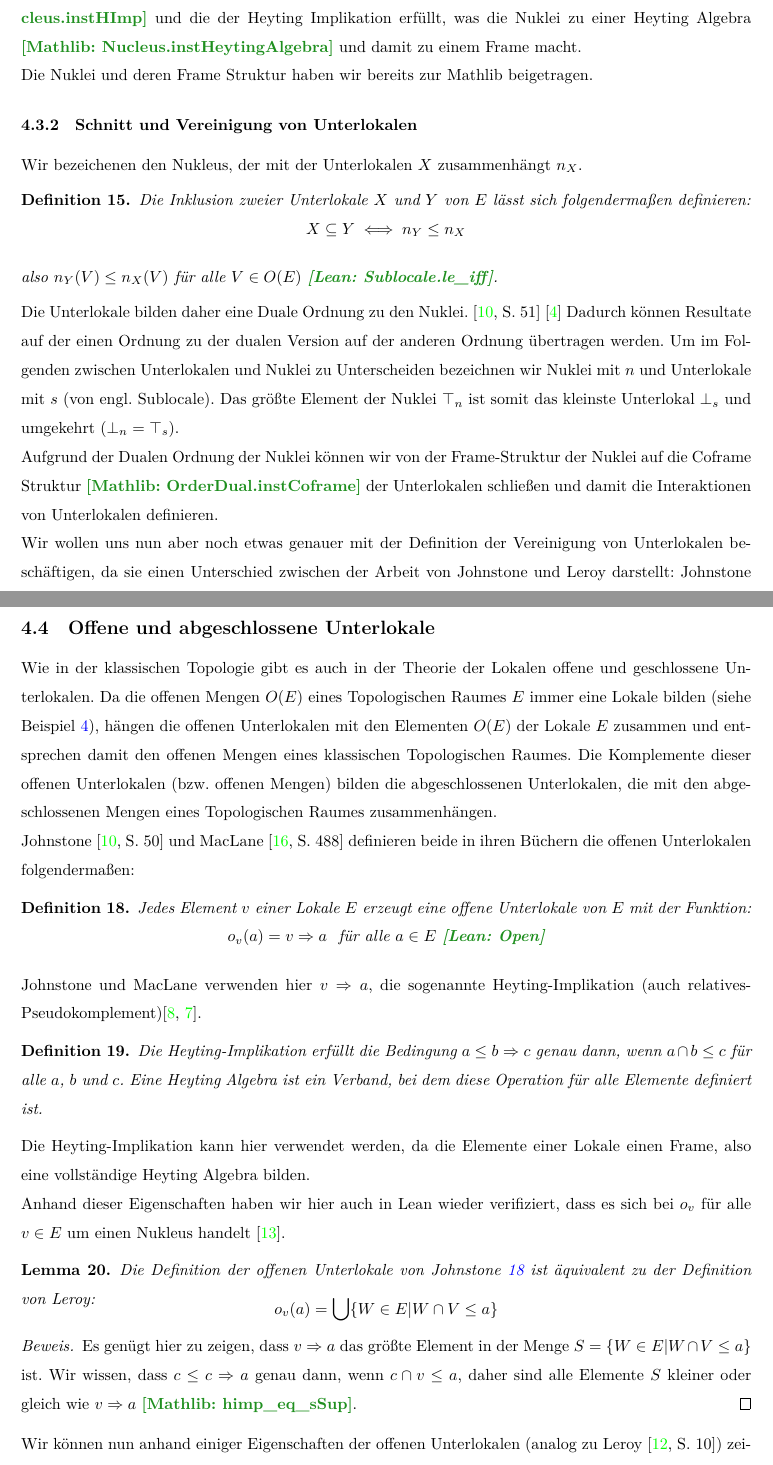
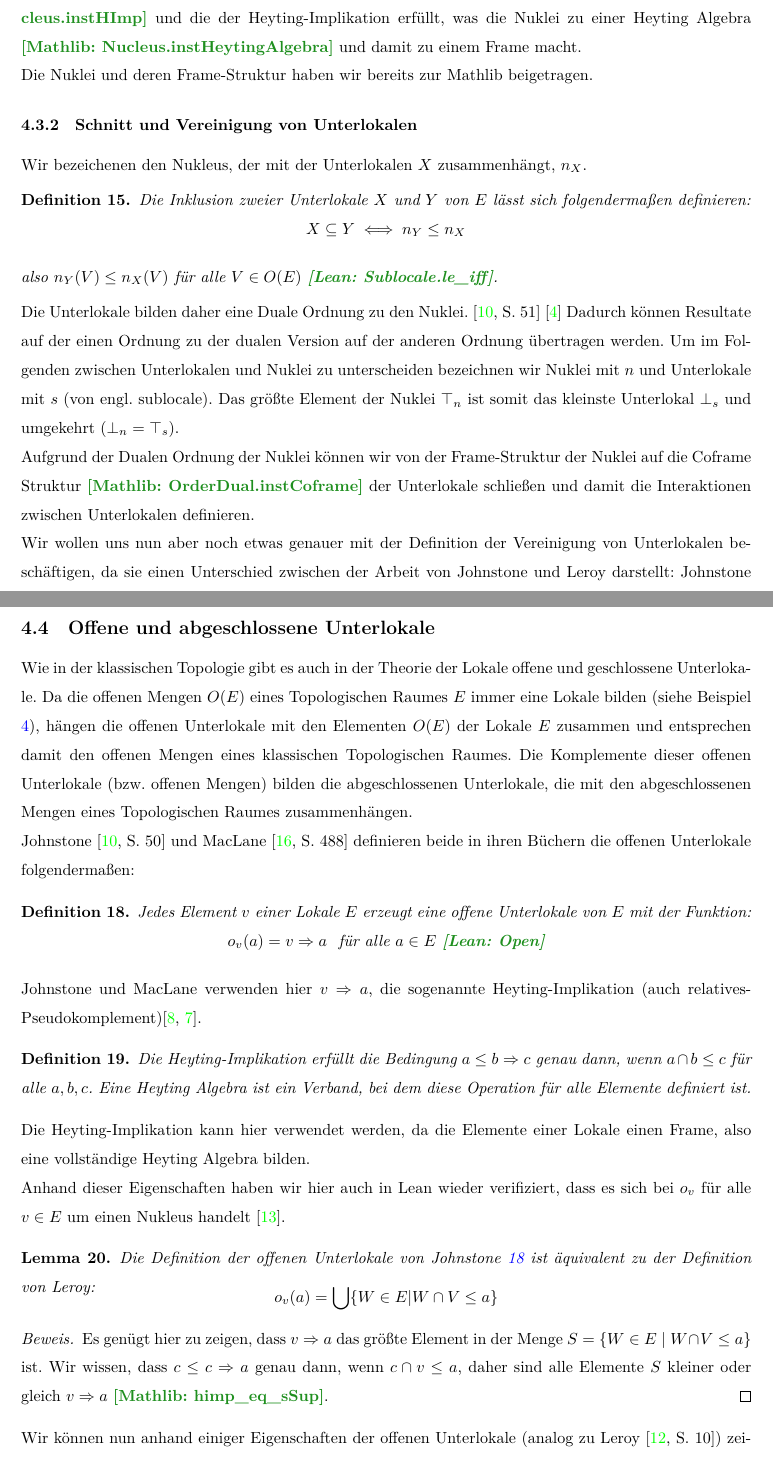
Before and after one commit to Bergschaf/Localic-Caratheodory-Extensions, a LaTeX document (Langfassung/main.tex): two parts of pages 11 and 12 of 23, joined at a grey line, cut so that both start at the same text. Compiled offline with XeLaTeX.

Commit message:
rechtschreibung

```diff
--- a/Langfassung/main.tex
+++ b/Langfassung/main.tex
@@ -500,12 +500,12 @@
     \end{definition}
     Die Unterlokale bilden daher eine Duale Ordnung zu den Nuklei. \autocite[S. 51]{johnstone_stone_1982} \autocite{noauthor_categorydual_nodate}
     Dadurch können Resultate auf der einen Ordnung zu der dualen Version auf der anderen Ordnung übertragen werden.
-    Um im Folgenden zwischen Unterlokalen und Nuklei zu Unterscheiden bezeichnen wir Nuklei mit $n$ und Unterlokale
-    mit $s$ (von engl. Sublocale).
+    Um im Folgenden zwischen Unterlokalen und Nuklei zu unterscheiden bezeichnen wir Nuklei mit $n$ und Unterlokale
+    mit $s$ (von engl. sublocale).
     Das größte Element der Nuklei $\top_n$ ist somit das kleinste Unterlokal $\bot_s$ und umgekehrt ($\bot_n = \top_s$). \\
-    Aufgrund der Dualen Ordnung der Nuklei können wir von der Frame-Struktur der Nuklei auf die Coframe Struktur \mathlibok{OrderDual.instCoframe} der Unterlokalen schließen und damit die Interaktionen von Unterlokalen definieren. \\
+    Aufgrund der Dualen Ordnung der Nuklei können wir von der Frame-Struktur der Nuklei auf die Coframe Struktur \mathlibok{OrderDual.instCoframe} der Unterlokale schließen und damit die Interaktionen zwischen Unterlokalen definieren. \\
     Wir wollen uns nun aber noch etwas genauer mit der Definition der Vereinigung von Unterlokalen beschäftigen, da
     sie einen Unterschied zwischen der Arbeit von Johnstone und Leroy darstellt:
-    Johnstone hat das Supremum der Unterlokale implizit über das Infimum der Nuklei definiert, Leroy definiert das Supremum hingegen direkt über die Unterlokale:
+    Johnstone hat das Supremum der Unterlokale implizit über das Infimum der Nuklei definiert; Leroy definiert das Supremum hingegen direkt über die Unterlokale:
     \begin{definition}
         Der Schnitt einer Menge $S$ an Unterlokalen von $E$ bildet einen Nukleus mit folgender Funktion:
@@ -525,11 +525,11 @@
     \end{proof}
 
     \subsection{Offene und abgeschlossene Unterlokale}
-    Wie in der klassischen Topologie gibt es auch in der Theorie der Lokalen offene und geschlossene Unterlokalen.
+    Wie in der klassischen Topologie gibt es auch in der Theorie der Lokale offene und geschlossene Unterlokale.
     Da die offenen Mengen $O(E)$ eines Topologischen Raumes $E$ immer eine Lokale bilden (siehe Beispiel \ref{bsp:offeneMengen}), hängen
-    die offenen Unterlokalen mit den Elementen $O(E)$ der Lokale $E$ zusammen und entsprechen damit den offenen Mengen eines klassischen Topologischen Raumes.
-    Die Komplemente dieser offenen Unterlokalen (bzw. offenen Mengen) bilden die abgeschlossenen Unterlokalen, die mit den abgeschlossenen Mengen eines Topologischen Raumes zusammenhängen. \\
-    Johnstone \autocite[S. 50]{johnstone_stone_1982} und MacLane \autocite[S. 488]{mac_lane_sheaves_1994} definieren beide in ihren Büchern die offenen Unterlokalen folgendermaßen:
+    die offenen Unterlokale mit den Elementen $O(E)$ der Lokale $E$ zusammen und entsprechen damit den offenen Mengen eines klassischen Topologischen Raumes.
+    Die Komplemente dieser offenen Unterlokale (bzw. offenen Mengen) bilden die abgeschlossenen Unterlokale, die mit den abgeschlossenen Mengen eines Topologischen Raumes zusammenhängen. \\
+    Johnstone \autocite[S. 50]{johnstone_stone_1982} und MacLane \autocite[S. 488]{mac_lane_sheaves_1994} definieren beide in ihren Büchern die offenen Unterlokale folgendermaßen:
     \begin{definition}
         \label{def:open}
         Jedes Element $v$ einer Lokale $E$ erzeugt eine offene Unterlokale von $E$ mit der Funktion:
@@ -537,7 +537,7 @@
     \end{definition}
     Johnstone und MacLane verwenden hier $v \Rightarrow a$, die sogenannte Heyting-Implikation (auch relatives-Pseudokomplement)\autocite{noauthor_heyting-algebra_2024,noauthor_heyting_nodate}.
     \begin{definition}
-        Die Heyting-Implikation erfüllt die Bedingung $a \le b \Rightarrow c$ genau dann, wenn $a \cap b \le c$ für alle $a$, $b$ und $c$. Eine Heyting Algebra ist ein Verband, bei dem diese Operation für alle Elemente definiert ist.
+        Die Heyting-Implikation erfüllt die Bedingung $a \le b \Rightarrow c$ genau dann, wenn $a \cap b \le c$ für alle $a, b, c$. Eine Heyting Algebra ist ein Verband, bei dem diese Operation für alle Elemente definiert ist.
     \end{definition}
     Die Heyting-Implikation kann hier verwendet werden, da die Elemente einer Lokale einen Frame, also eine vollständige Heyting Algebra bilden.\\
     Anhand dieser Eigenschaften haben wir hier auch in Lean wieder verifiziert, dass es sich bei $o_v$ für alle $v \in E$ um einen Nukleus handelt \autocite{noauthor_leroyopen_sublocales_nodate}. % TODO lean link.
@@ -548,11 +548,11 @@
         \[o_v(a) = \bigcup \{ W \in E | W \cap V \le a \}\]
     \end{lemma}
     \begin{proof}
-        Es genügt hier zu zeigen, dass $v \Rightarrow a$ das größte Element in der Menge $S = \{ W \in E | W \cap V \le a \}$ ist.
-        Wir wissen, dass $c \le c \Rightarrow a$ genau dann, wenn $c \cap v \le a$, daher sind alle Elemente $S$ kleiner oder gleich wie $v \Rightarrow a$ \mathlibok{himp\_eq\_sSup}.
+        Es genügt hier zu zeigen, dass $v \Rightarrow a$ das größte Element in der Menge $S = \{ W \in E \mid W \cap V \le a \}$ ist.
+        Wir wissen, dass $c \le c \Rightarrow a$ genau dann, wenn $c \cap v \le a$, daher sind alle Elemente $S$ kleiner oder gleich $v \Rightarrow a$ \mathlibok{himp\_eq\_sSup}.
     \end{proof}
-    Wir können nun anhand einiger Eigenschaften der offenen Unterlokalen (analog zu Leroy \autocite[S. 10]{leroy_theorie_2013}) zeigen, dass die offenen Unterlokalen von $E$ nahezu austauschbar mit ihrem entsprechenden Element von $E$ verwendbar sind. Um den folgenden Teil etwas übersichtlicher darzustellen, verwenden wir die Notation $[V]$ für $o_v$. \\
+    Wir können nun anhand einiger Eigenschaften der offenen Unterlokale (analog zu Leroy \autocite[S. 10]{leroy_theorie_2013}) zeigen, dass die offenen Unterlokalen von $E$ nahezu austauschbar mit ihrem entsprechenden Element von $E$ verwendbar sind. Um den folgenden Teil etwas übersichtlicher darzustellen, verwenden wir die Notation $[V]$ für $o_v$. \\
     Uns ist es gelungen, zu verifizieren, dass $[V] \subseteq [U]$ genau dann, wenn $V \subseteq U$ für alle $u, v \in E$ \leanok{Open.le\_iff}.
     Wir haben außerdem gezeigt, dass die offenen Unterlokalen mit beliebigen Suprema kommutieren \leanok{Open.preserves\_sSup}:
-    $$\bigcup_i [V_i] = [\bigcup_i V_i]$$
+    $$\bigcup_i [V_i] = \left[\bigcup_i V_i\right]$$
     Für alle Familien $V_i$ aus Elementen von $E$. \\
```
Also changed, not shown: Langfassung/main.pdf, Langfassung/main.tex (24 more changed lines).
